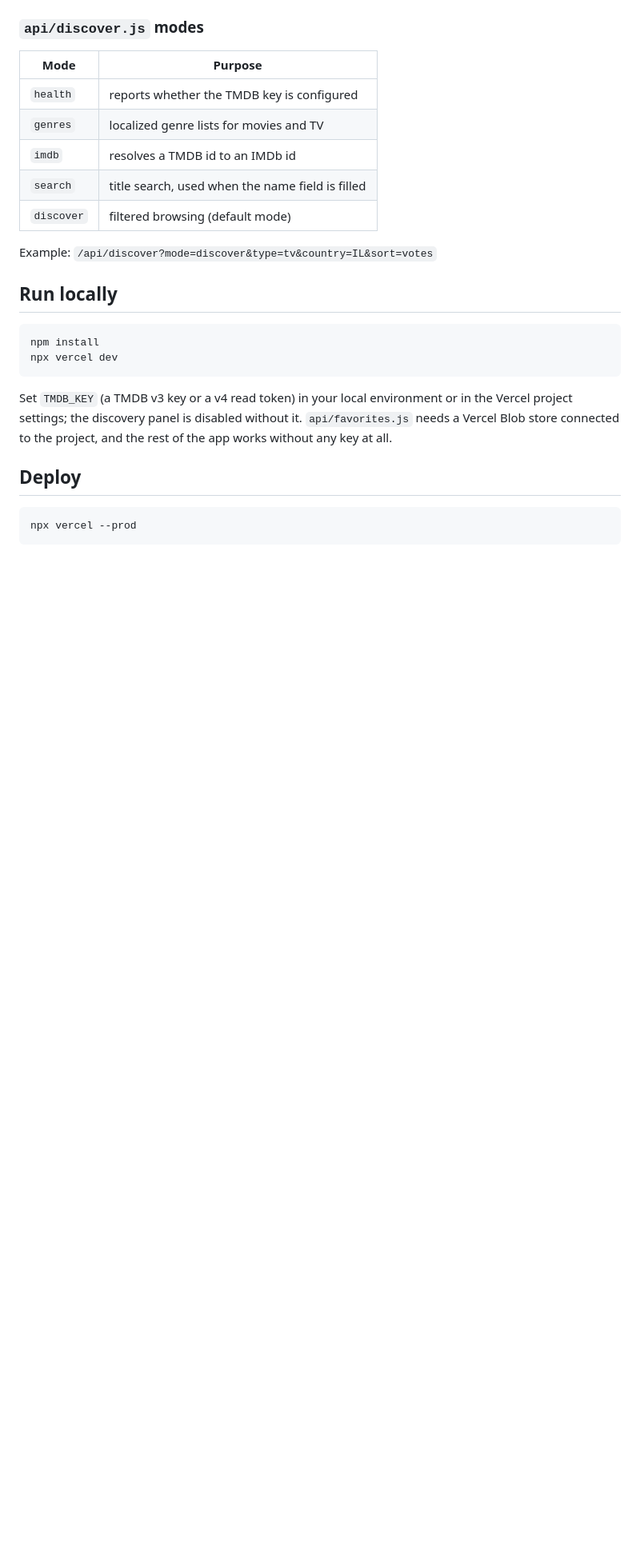
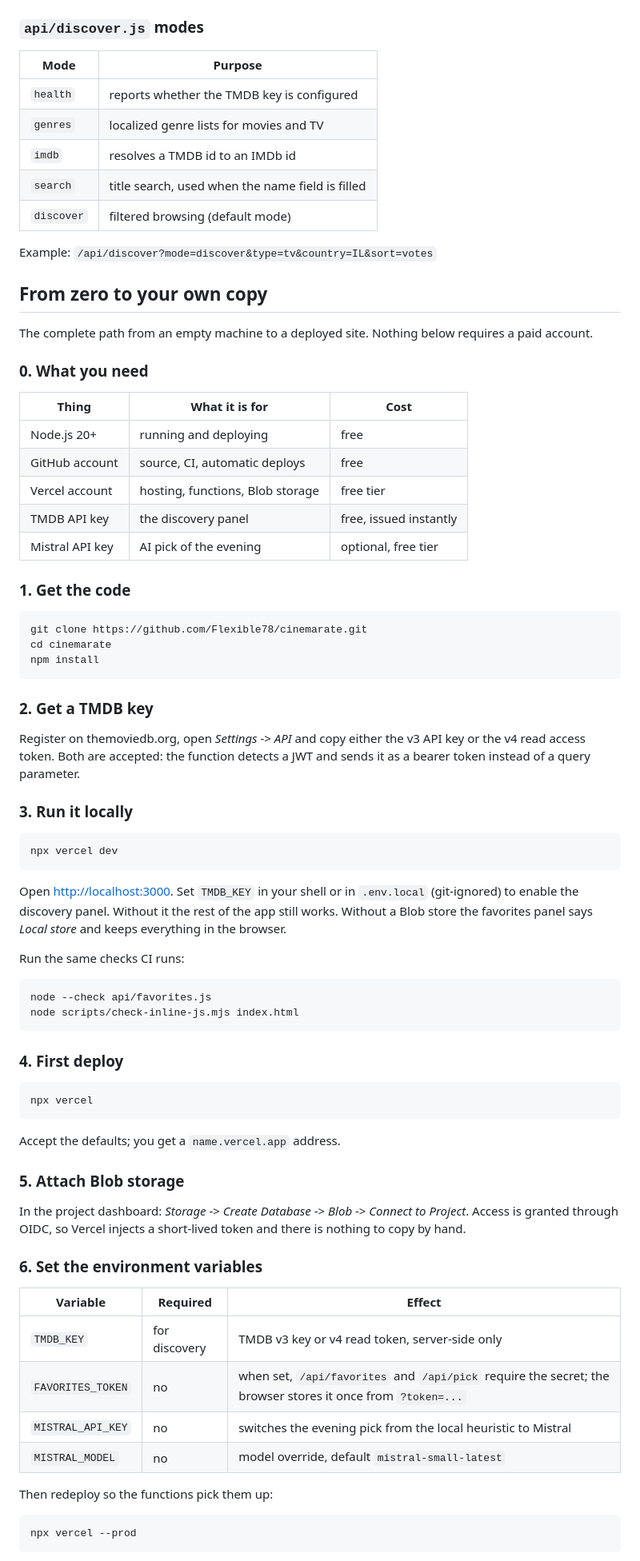
Before and after one commit to Flexible78/cinemarate, a Markdown page: README.md, the part around one of its changes. Shown at 80% size. Drawn GitHub-style; blank space fills up the shorter version.

Commit message:
docs: from-zero setup guide plus English and Hebrew briefs

````diff
--- a/README.md
+++ b/README.md
@@ -115,19 +128,77 @@ responses at the edge (`s-maxage=86400` for search and discover,
 
 Example: `/api/discover?mode=discover&type=tv&country=IL&sort=votes`
 
-## Run locally
+## From zero to your own copy
+
+The complete path from an empty machine to a deployed site. Nothing below
+requires a paid account.
+
+### 0. What you need
+
+| Thing | What it is for | Cost |
+| --- | --- | --- |
+| Node.js 20+ | running and deploying | free |
+| GitHub account | source, CI, automatic deploys | free |
+| Vercel account | hosting, functions, Blob storage | free tier |
+| TMDB API key | the discovery panel | free, issued instantly |
+| Mistral API key | AI pick of the evening | optional, free tier |
+
+### 1. Get the code
 
 ```bash
+git clone https://github.com/Flexible78/cinemarate.git
+cd cinemarate
 npm install
+```
+
+### 2. Get a TMDB key
+
+Register on themoviedb.org, open *Settings* -> *API* and copy either the v3 API
+key or the v4 read access token. Both are accepted: the function detects a JWT
+and sends it as a bearer token instead of a query parameter.
+
+### 3. Run it locally
+
+```bash
 npx vercel dev
 ```
 
-Set `TMDB_KEY` (a TMDB v3 key or a v4 read token) in your local environment or
-in the Vercel project settings; the discovery panel is disabled without it.
-`api/favorites.js` needs a Vercel Blob store connected to the project, and the
-rest of the app works without any key at all.
+Open <http://localhost:3000>. Set `TMDB_KEY` in your shell or in `.env.local`
+(git-ignored) to enable the discovery panel. Without it the rest of the app
+still works. Without a Blob store the favorites panel says *Local store* and
+keeps everything in the browser.
 
-## Deploy
+Run the same checks CI runs:
+
+```bash
+node --check api/favorites.js
+node scripts/check-inline-js.mjs index.html
+```
+
+### 4. First deploy
+
+```bash
+npx vercel
+```
+
+Accept the defaults; you get a `name.vercel.app` address.
+
+### 5. Attach Blob storage
+
+In the project dashboard: *Storage* -> *Create Database* -> *Blob* -> *Connect
+to Project*. Access is granted through OIDC, so Vercel injects a short-lived
+token and there is nothing to copy by hand.
+
+### 6. Set the environment variables
+
+| Variable | Required | Effect |
+| --- | --- | --- |
+| `TMDB_KEY` | for discovery | TMDB v3 key or v4 read token, server-side only |
+| `FAVORITES_TOKEN` | no | when set, `/api/favorites` and `/api/pick` require the secret; the browser stores it once from `?token=...` |
+| `MISTRAL_API_KEY` | no | switches the evening pick from the local heuristic to Mistral |
+| `MISTRAL_MODEL` | no | model override, default `mistral-small-latest` |
+
+Then redeploy so the functions pick them up:
 
 ```bash
 npx vercel --prod
````
Also changed, not shown: other parts of README.md (+53 -5 lines), docs/PITCH.en.md (added, +35 -0 lines), docs/PITCH.he.md (added, +31 -0 lines).
